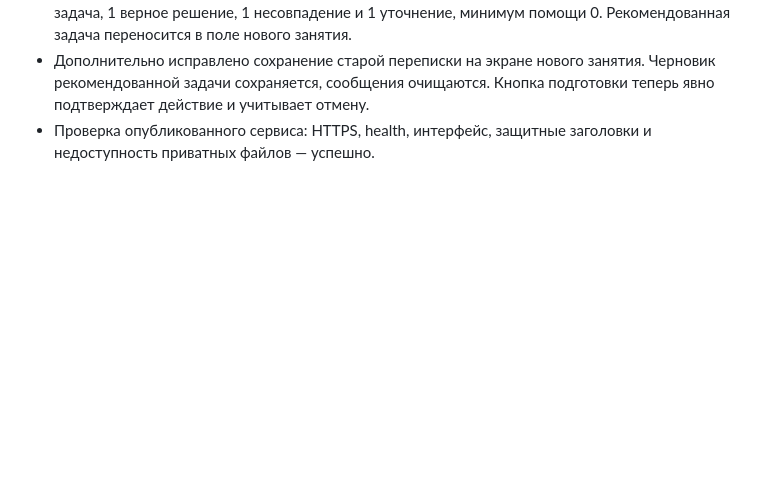
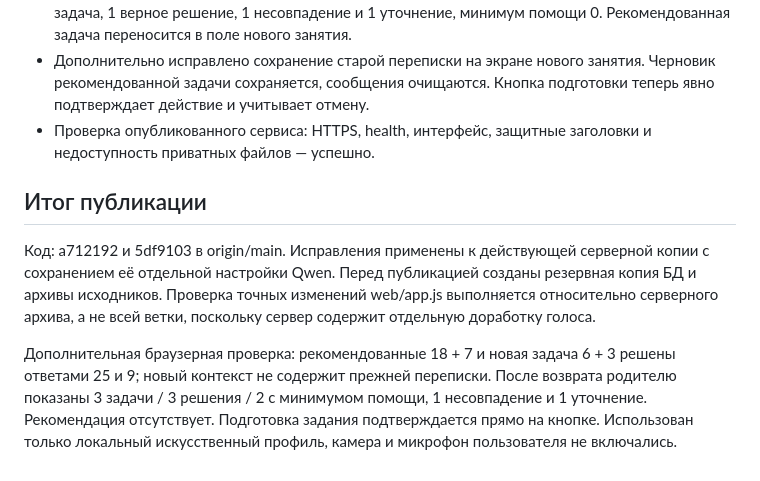
Before and after one commit to DedInsaf/ParentAI, a Markdown page: docs/LEARNING_E2E_2026-11-02.md, the part around the change. GitHub-like rendering; blank space fills up the shorter version.

Commit message:
Record live lesson and parent progress verification

```diff
--- a/docs/LEARNING_E2E_2026-11-02.md
+++ b/docs/LEARNING_E2E_2026-11-02.md
@@ -67,3 +67,18 @@ clarification_requests. Прежние итоги и общие счётчики
   Кнопка подготовки теперь явно подтверждает действие и учитывает отмену.
 - Проверка опубликованного сервиса: HTTPS, health, интерфейс, защитные
   заголовки и недоступность приватных файлов — успешно.
+
+## Итог публикации
+
+Код: a712192 и 5df9103 в origin/main. Исправления применены к действующей
+серверной копии с сохранением её отдельной настройки Qwen. Перед публикацией
+созданы резервная копия БД и архивы исходников. Проверка точных изменений
+web/app.js выполняется относительно серверного архива, а не всей ветки,
+поскольку сервер содержит отдельную доработку голоса.
+
+Дополнительная браузерная проверка: рекомендованные 18 + 7 и новая задача
+6 + 3 решены ответами 25 и 9; новый контекст не содержит прежней переписки.
+После возврата родителю показаны 3 задачи / 3 решения / 2 с минимумом помощи,
+1 несовпадение и 1 уточнение. Рекомендация отсутствует. Подготовка задания
+подтверждается прямо на кнопке. Использован только локальный искусственный
+профиль, камера и микрофон пользователя не включались.
```
